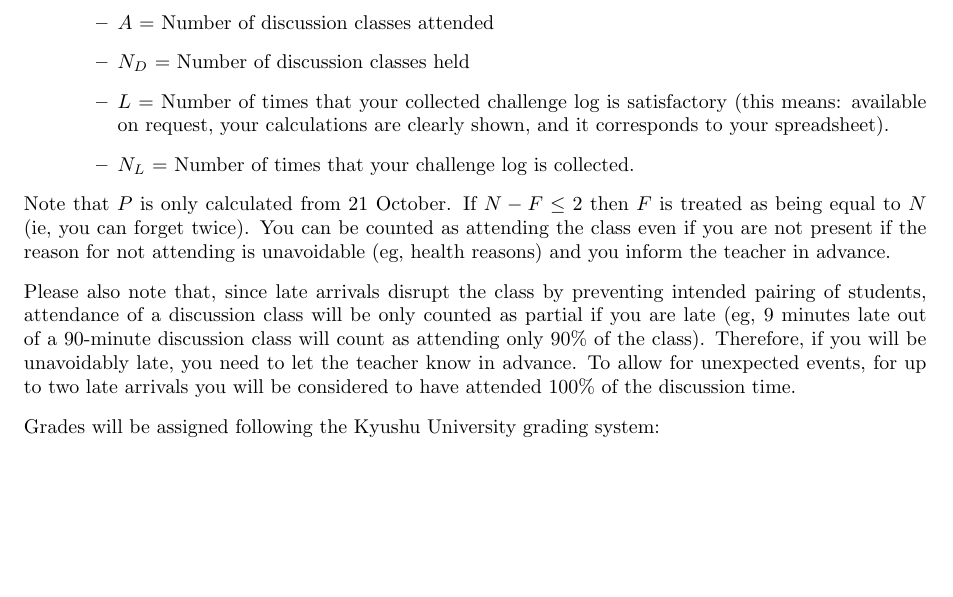
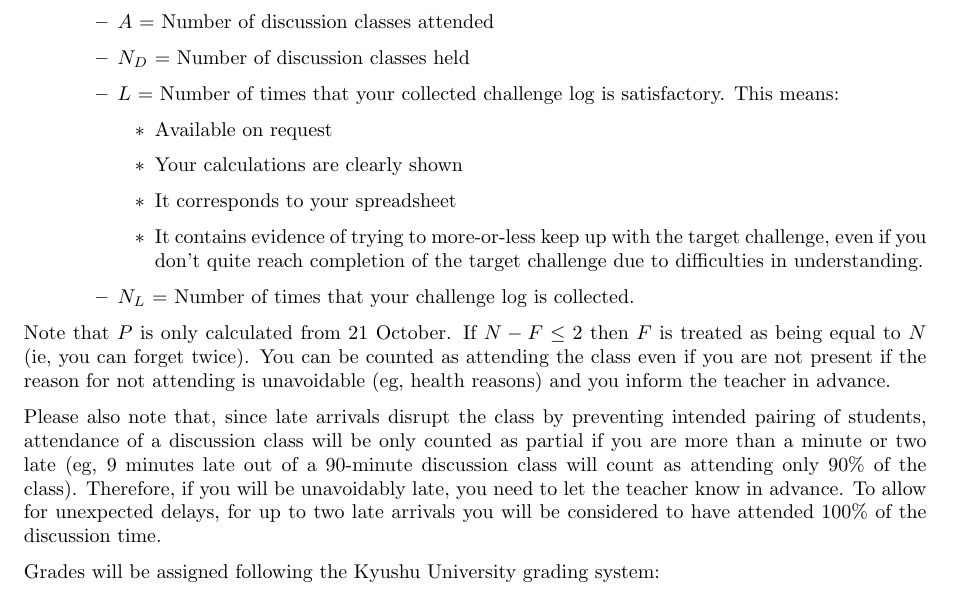
Before and after one commit to NanoScaleDesign/OrdinaryDifferentialEquations, a LaTeX thesis (ode.tex, which reads instructions.tex): part of page 7 of 38, cut so that both start at the same text, the shorter picture padded with empty space. Compiled offline with pdfLaTeX.

Commit message:
Add more detail to assessment information

```diff
--- a/instructions.tex
+++ b/instructions.tex
@@ -34,14 +34,20 @@ Your final score is calculated as Max($E_F$, overall score), however you must pa
             \item $F$ = Number of weeks where feedback form is submitted 24 hours before discussion time (including spreadsheet update).
             \item $A$ = Number of discussion classes attended
             \item $N_D$ = Number of discussion classes held
-            \item $L$ = Number of times that your collected challenge log is satisfactory (this means: available on request, your calculations are clearly shown, and it corresponds to your spreadsheet).
+            \item $L$ = Number of times that your collected challenge log is satisfactory. This means:
+                \begin{itemize}
+                    \item Available on request
+                    \item Your calculations are clearly shown
+                    \item It corresponds to your spreadsheet
+                    \item It contains evidence of trying to more-or-less keep up with the target challenge, even if you don't quite reach completion of the target challenge due to difficulties in understanding.
+                \end{itemize}
             \item $N_L$ = Number of times that your challenge log is collected.
         \end{itemize}
 \end{itemize}
 
 Note that $P$ is only calculated from \assstart. If $N - F \le 2$ then $F$ is treated as being equal to $N$ (ie, you can forget twice). You can be counted as attending the class even if you are not present if the reason for not attending is unavoidable (eg, health reasons) and you inform the teacher in advance.
 
-Please also note that, since late arrivals disrupt the class by preventing intended pairing of students, attendance of a discussion class will be only counted as partial if you are late (eg, 9 minutes late out of a 90-minute discussion class will count as attending only 90\% of the class). Therefore, if you will be unavoidably late, you need to let the teacher know in advance. To allow for unexpected events, for up to two late arrivals you will be considered to have attended 100\% of the discussion time.
+Please also note that, since late arrivals disrupt the class by preventing intended pairing of students, attendance of a discussion class will be only counted as partial if you are more than a minute or two late (eg, 9 minutes late out of a 90-minute discussion class will count as attending only 90\% of the class). Therefore, if you will be unavoidably late, you need to let the teacher know in advance. To allow for unexpected delays, for up to two late arrivals you will be considered to have attended 100\% of the discussion time.
 
 Grades will be assigned following the Kyushu University grading system:
 \begin{itemize}
```
Also changed, not shown: ode.pdf.
